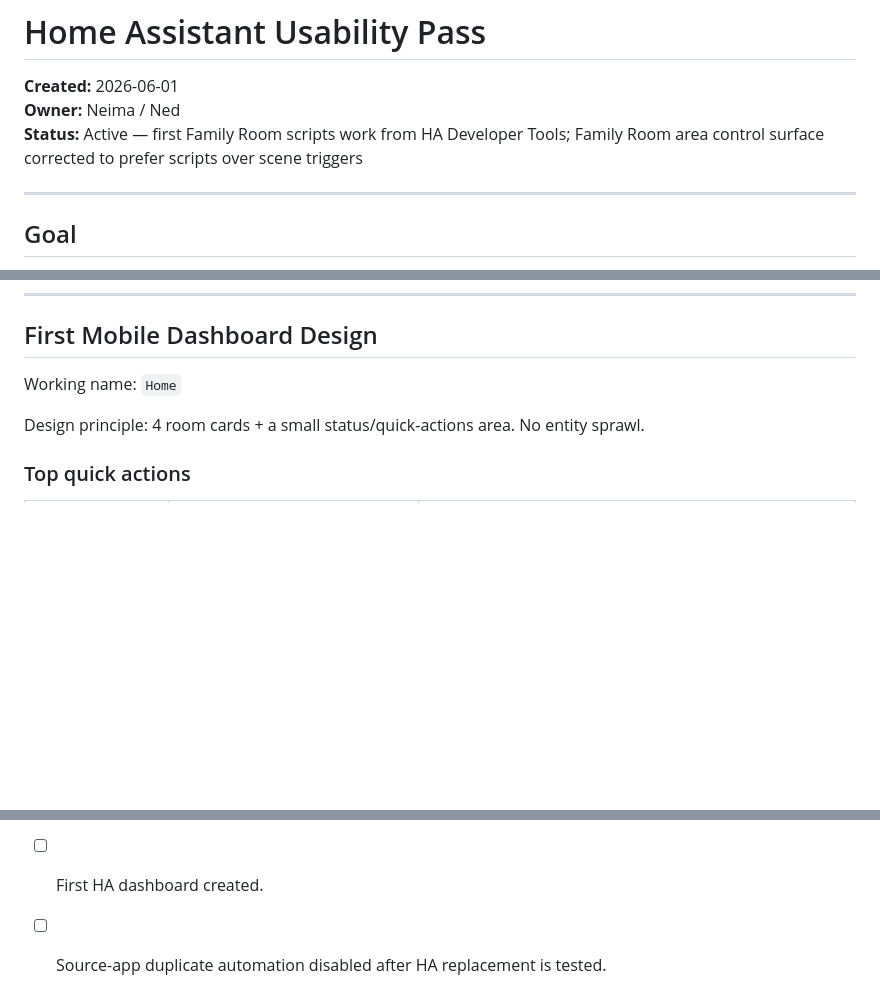
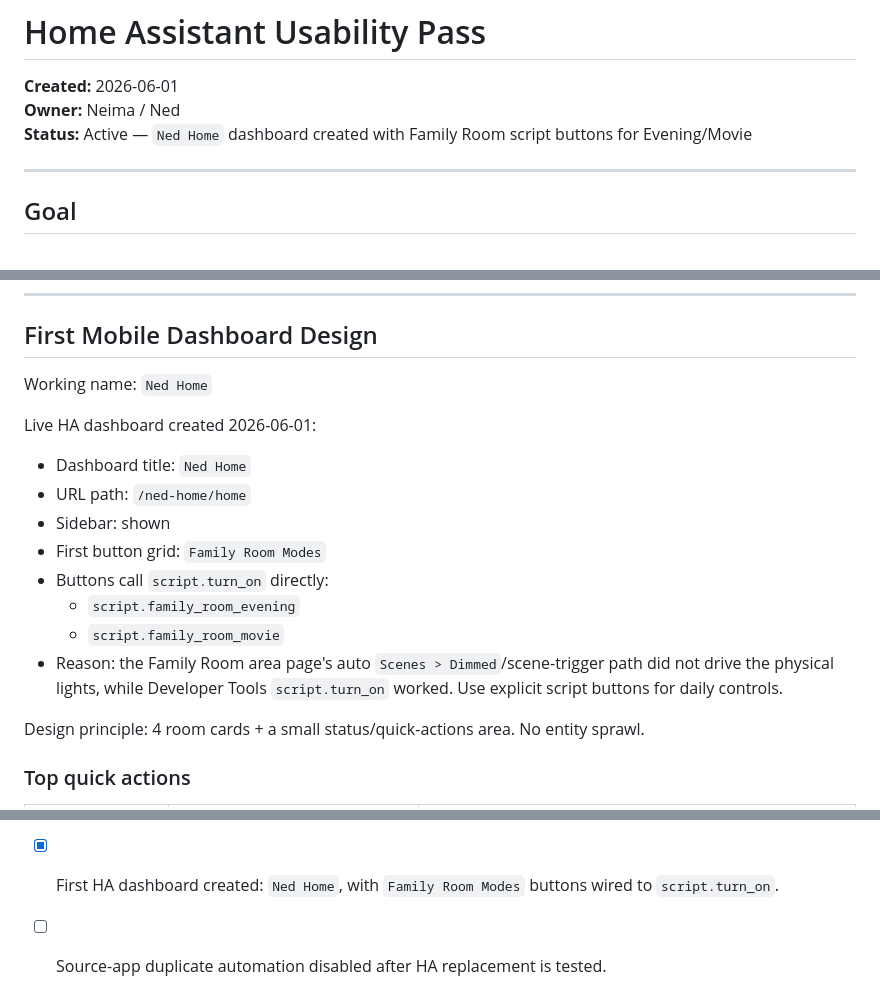
Before and after one commit to neimaseirafihtx/ned, a Markdown page: plans/home-assistant-usability-pass.md, 3 parts joined by grey strips. Drawn GitHub-style; blank space fills up the shorter version.

Commit message:
docs: record Ned Home dashboard buttons

```diff
--- a/plans/home-assistant-usability-pass.md
+++ b/plans/home-assistant-usability-pass.md
@@ -2,7 +2,7 @@
 
 **Created:** 2026-06-01
 **Owner:** Neima / Ned
-**Status:** Active — first Family Room scripts work from HA Developer Tools; Family Room area control surface corrected to prefer scripts over scene triggers
+**Status:** Active — `Ned Home` dashboard created with Family Room script buttons for Evening/Movie
 
 ---
 
@@ -62,7 +62,18 @@ Live REST check on 2026-06-01 did not show HA-native `automation.*` or `script.*
 
 ## First Mobile Dashboard Design
 
-Working name: `Home`
+Working name: `Ned Home`
+
+Live HA dashboard created 2026-06-01:
+
+- Dashboard title: `Ned Home`
+- URL path: `/ned-home/home`
+- Sidebar: shown
+- First button grid: `Family Room Modes`
+- Buttons call `script.turn_on` directly:
+  - `script.family_room_evening`
+  - `script.family_room_movie`
+- Reason: the Family Room area page's auto `Scenes > Dimmed`/scene-trigger path did not drive the physical lights, while Developer Tools `script.turn_on` worked. Use explicit script buttons for daily controls.
 
 Design principle: 4 room cards + a small status/quick-actions area. No entity sprawl.
 
@@ -272,5 +283,5 @@ Inventory doc:
 - [x] First HA scripts created.
 - [x] First HA scripts tested manually from Developer Tools; Neima confirmed `script.turn_on` worked.
 - [x] Family Room area metadata corrected: `script.family_room_evening` and `script.family_room_movie` assigned to the `family_room` area; corresponding scene entities hidden from UI to prevent the non-working scene-trigger path.
-- [ ] First HA dashboard created.
+- [x] First HA dashboard created: `Ned Home`, with `Family Room Modes` buttons wired to `script.turn_on`.
 - [ ] Source-app duplicate automation disabled after HA replacement is tested.
```
Also changed, not shown: references/home-assistant-automation-inventory.md (+1 -1 lines).
